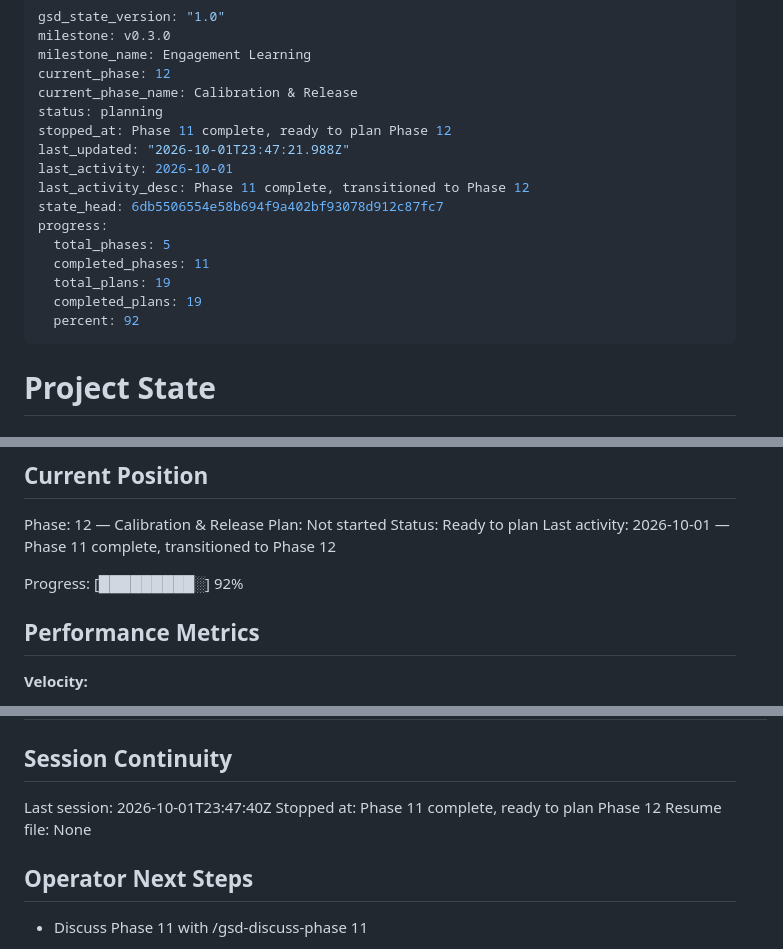
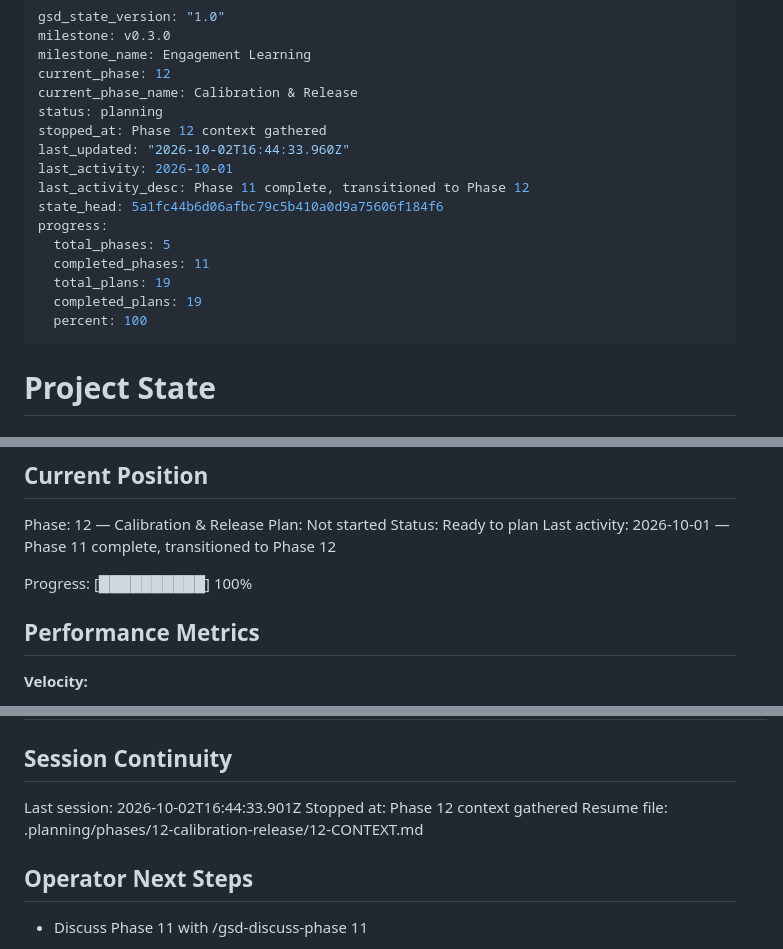
Before and after one commit to sbartram/myfeeder, a Markdown page: .planning/STATE.md, 3 parts joined by grey strips. Rendered like a GitHub page.

Commit message:
docs(state): record phase 12 context session

```diff
--- a/.planning/STATE.md
+++ b/.planning/STATE.md
@@ -5,17 +5,17 @@ milestone_name: Engagement Learning
 current_phase: 12
 current_phase_name: Calibration & Release
 status: planning
-stopped_at: Phase 11 complete, ready to plan Phase 12
-last_updated: "2026-10-01T23:47:21.988Z"
+stopped_at: Phase 12 context gathered
+last_updated: "2026-10-02T16:44:33.960Z"
 last_activity: 2026-10-01
 last_activity_desc: Phase 11 complete, transitioned to Phase 12
-state_head: 6db5506554e58b694f9a402bf93078d912c87fc7
+state_head: 5a1fc44b6d06afbc79c5b410a0d9a75606f184f6
 progress:
   total_phases: 5
   completed_phases: 11
   total_plans: 19
   completed_plans: 19
-  percent: 92
+  percent: 100
 ---
 
 # Project State
@@ -34,7 +34,7 @@ Plan: Not started
 Status: Ready to plan
 Last activity: 2026-10-01 — Phase 11 complete, transitioned to Phase 12
 
-Progress: [█████████░] 92%
+Progress: [██████████] 100%
 
 ## Performance Metrics
 
@@ -129,9 +129,9 @@ Items acknowledged and deferred at milestone close, most recent first:
 
 ## Session Continuity
 
-Last session: 2026-10-01T23:47:40Z
-Stopped at: Phase 11 complete, ready to plan Phase 12
-Resume file: None
+Last session: 2026-10-02T16:44:33.901Z
+Stopped at: Phase 12 context gathered
+Resume file: .planning/phases/12-calibration-release/12-CONTEXT.md
 
 ## Operator Next Steps
 
```
